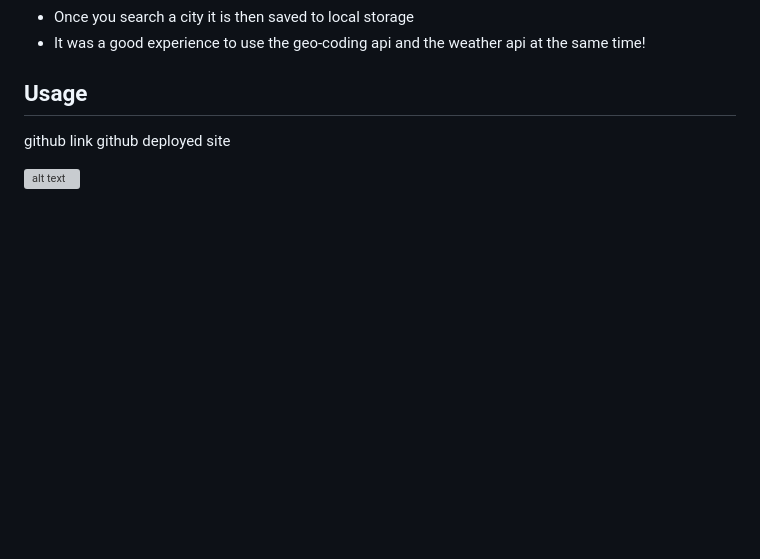
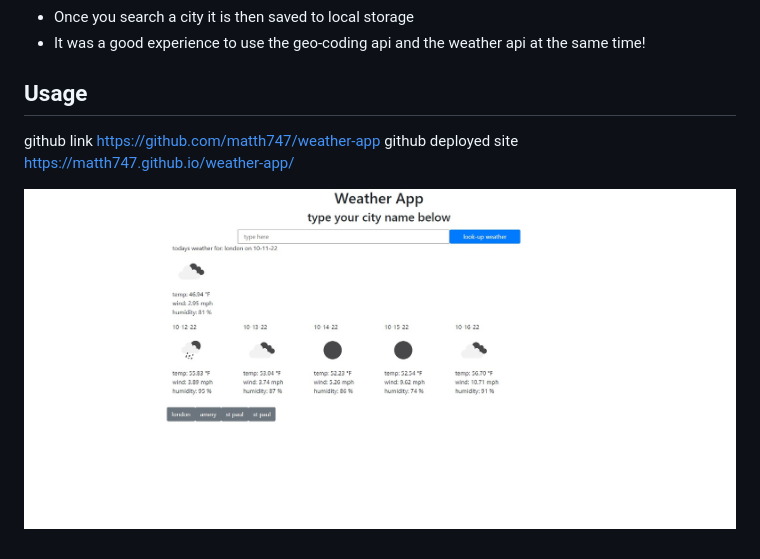
Before and after one commit to matth747/weather-app, a Markdown page: README.md, the part around the change. Rendered like a GitHub page; pictures changed too: assets/images/CH6-screenshot.jpg (added); blank space fills up the shorter version; grey boxes are pictures that could not be loaded.

Commit message:
added last additions to readme

```diff
--- a/README.md
+++ b/README.md
@@ -9,7 +9,7 @@
 
 ## Usage
 
-github link
-github deployed site
+github link https://github.com/matth747/weather-app
+github deployed site  https://matth747.github.io/weather-app/
 
-![alt text](assets/images/screenshot.png)
+![alt text](assets/images/CH6-screenshot.jpg)
```
